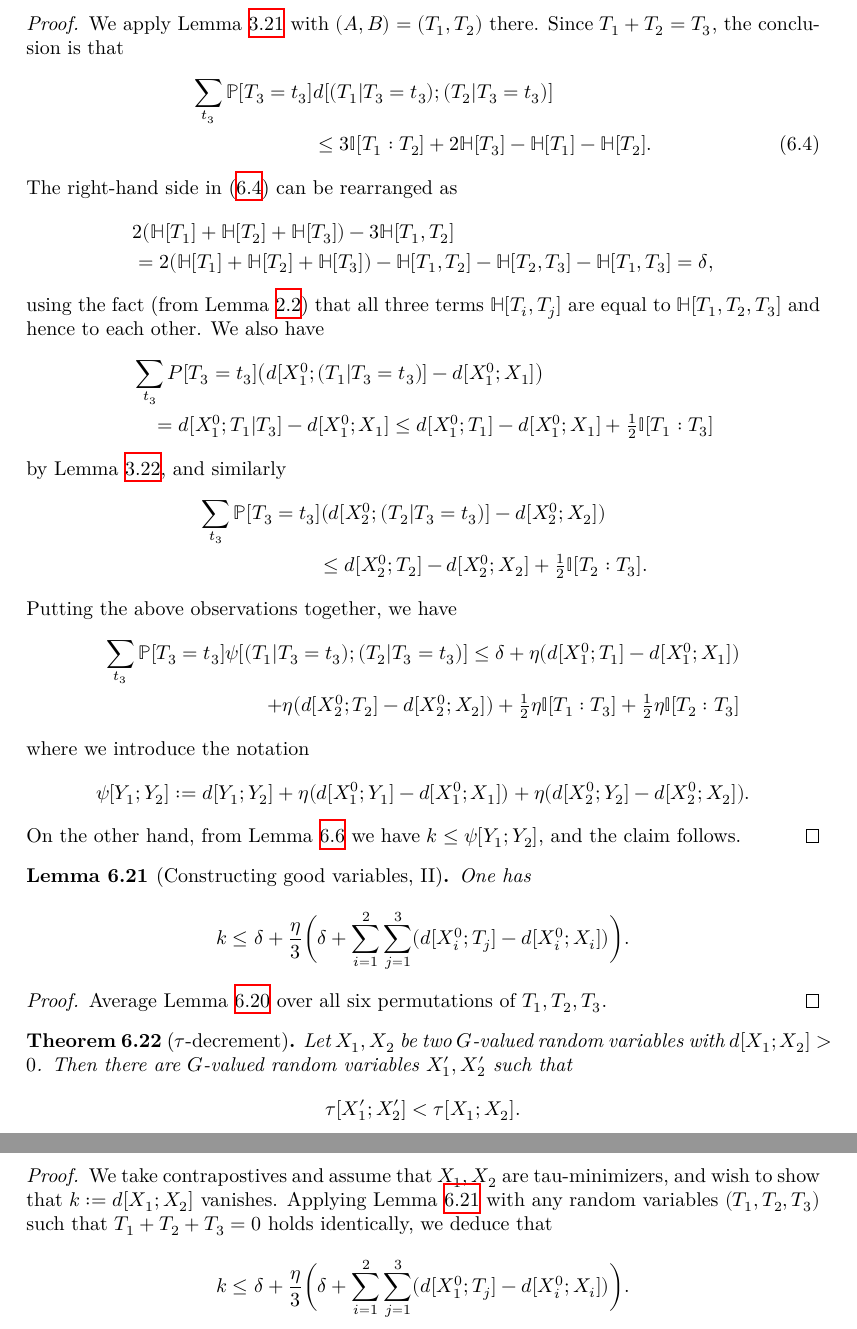
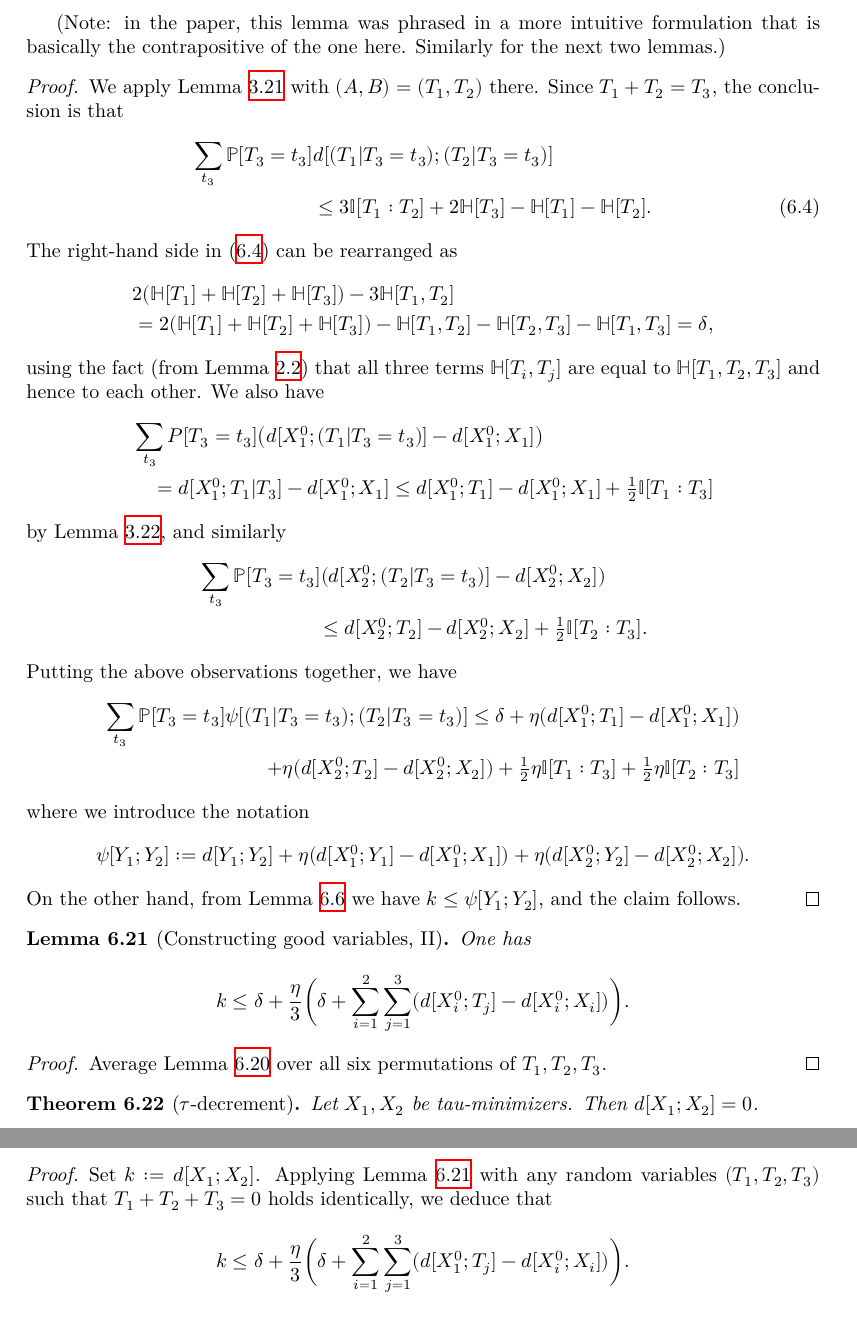
Before and after one commit to teorth/pfr, a LaTeX document (blueprint/src/print.tex, which reads blueprint/src/chapter/pfr-entropy.tex): two parts of pages 22 and 23 of 25, joined at a grey line, cut at the place of the change. Compiled offline with XeLaTeX.

Commit message:
modify blueprint to align with proof

```diff
--- a/blueprint/src/chapter/pfr-entropy.tex
+++ b/blueprint/src/chapter/pfr-entropy.tex
@@ -325,6 +325,8 @@ For the next two lemmas, let $(T_1,T_2,T_3)$ be a $G^3$-valued random variable s
   \end{align*}
 \end{lemma}
 
+(Note: in the paper, this lemma was phrased in a more intuitive formulation that is basically the contrapositive of the one here. Similarly for the next two lemmas.)
+
 \begin{proof}\uses{lem-bsg, cond-dist-fact,distance_lower}
   We apply Lemma \ref{lem-bsg} with $(A,B) = (T_1, T_2)$ there.
   Since $T_1 + T_2 = T_3$, the conclusion is that
@@ -370,14 +372,12 @@ Average Lemma \ref{construct-good-prelim} over all six permutations of $T_1,T_2,
 
 \begin{theorem}[$\tau$-decrement]\label{de-prop}
   \lean{tau_strictly_decreases}\leanok
-  Let $X_1, X_2$ be two $G$-valued random variables with $d[X_1;X_2] > 0$. Then there are $G$-valued random variables $X'_1, X'_2$ such that
-$$\tau[X'_1;X'_2] < \tau[X_1;X_2].
-$$
+  Let $X_1, X_2$ be tau-minimizers.  Then $d[X_1;X_2] = 0$.
 \end{theorem}
 
 \begin{proof}
   \uses{construct-good, key-ident, uvw-s, total-dist, first-estimate, eta-def}
-  We take contrapostives and assume that $X_1,X_2$ are tau-minimizers, and wish to show that $k := d[X_1;X_2]$ vanishes.  Applying Lemma \ref{construct-good} with any random variables $(T_1,T_2,T_3)$ such that $T_1+T_2+T_3=0$ holds identically, we deduce that
+  Set $k := d[X_1;X_2]$.  Applying Lemma \ref{construct-good} with any random variables $(T_1,T_2,T_3)$ such that $T_1+T_2+T_3=0$ holds identically, we deduce that
 \[
   k \leq \delta + \frac{\eta}{3} \biggl( \delta + \sum_{i=1}^2 \sum_{j = 1}^3 (d[X^0_1;T_j] - d[X^0_i;X_i]) \biggr).
 \]
```
Also changed, not shown: 1 other file.
